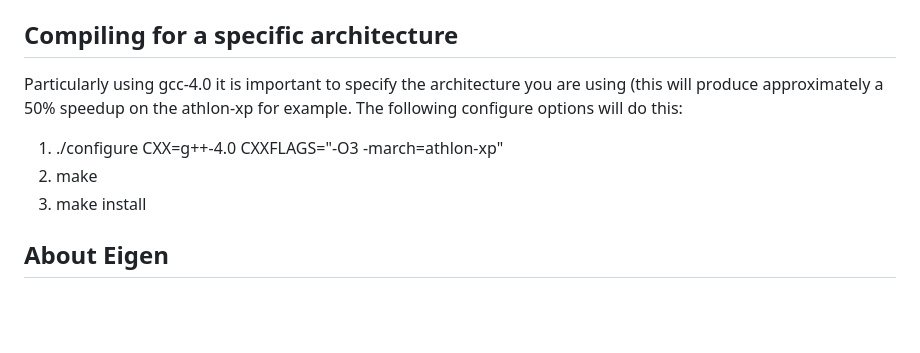
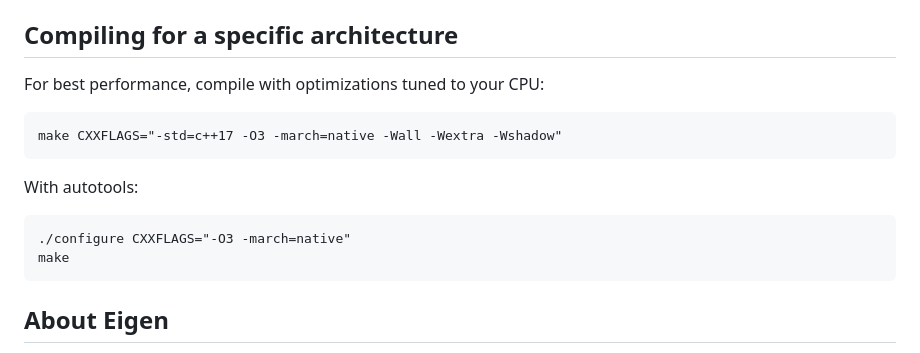
Before and after one commit to tmolteno/necpp, a Markdown page: INSTALL.md, the part around the change. GitHub-like rendering; blank space fills up the shorter version.

Commit message:
Update architecture notes: -march=athlon-xp -> -march=native
Replace the outdated athlon-xp example with -march=native, which
auto-detects the build host's CPU. Show both the simple Makefile
and autotools approaches.

```diff
--- a/INSTALL.md
+++ b/INSTALL.md
@@ -65,13 +65,14 @@ To use necpp in an Xcode project:
 
 ## Compiling for a specific architecture
 
-Particularly using gcc-4.0 it is important to specify the architecture you
-are using (this will produce approximately a 50% speedup on the athlon-xp
-for example. The following configure options will do this:
+For best performance, compile with optimizations tuned to your CPU:
 
-  1. ./configure CXX=g++-4.0 CXXFLAGS="-O3 -march=athlon-xp"
-  2. make
-  3. make install
+    make CXXFLAGS="-std=c++17 -O3 -march=native -Wall -Wextra -Wshadow"
+
+With autotools:
+
+    ./configure CXXFLAGS="-O3 -march=native"
+    make
 
 ## About Eigen
 
```
